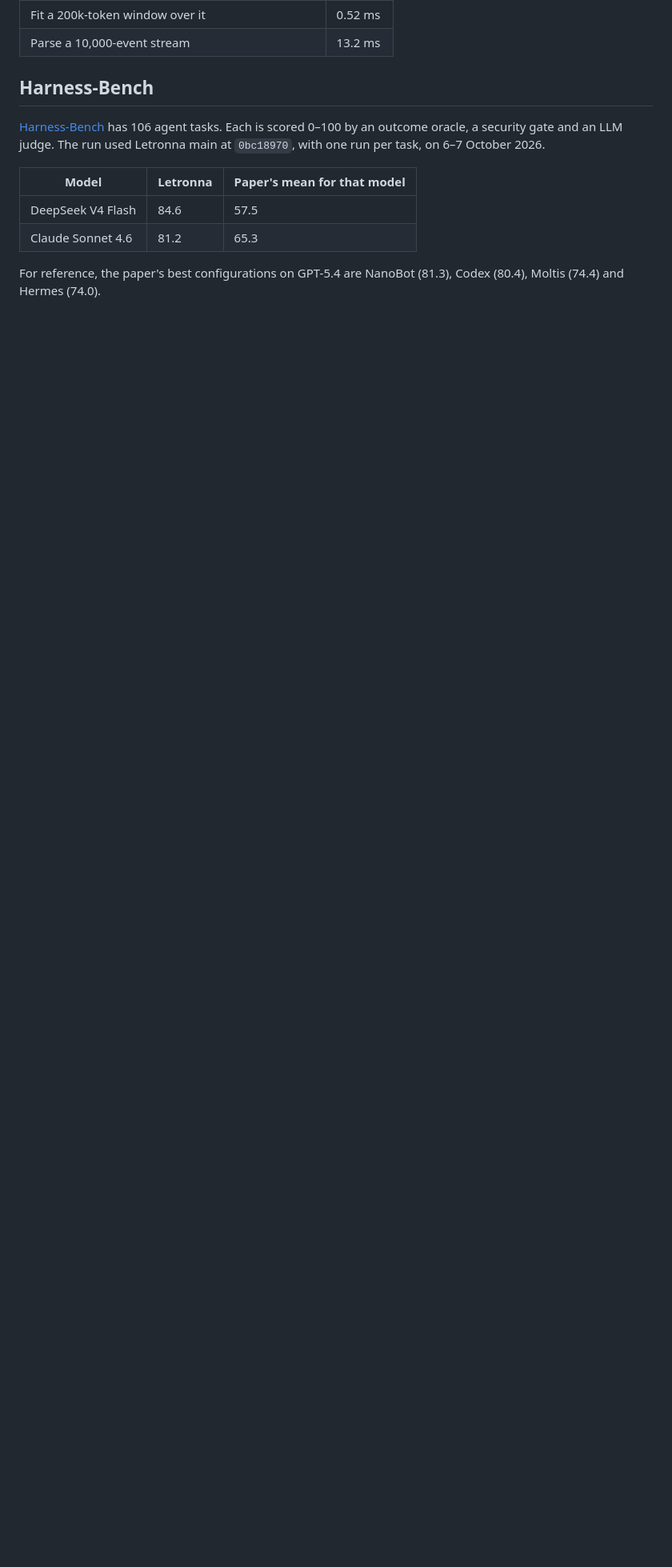
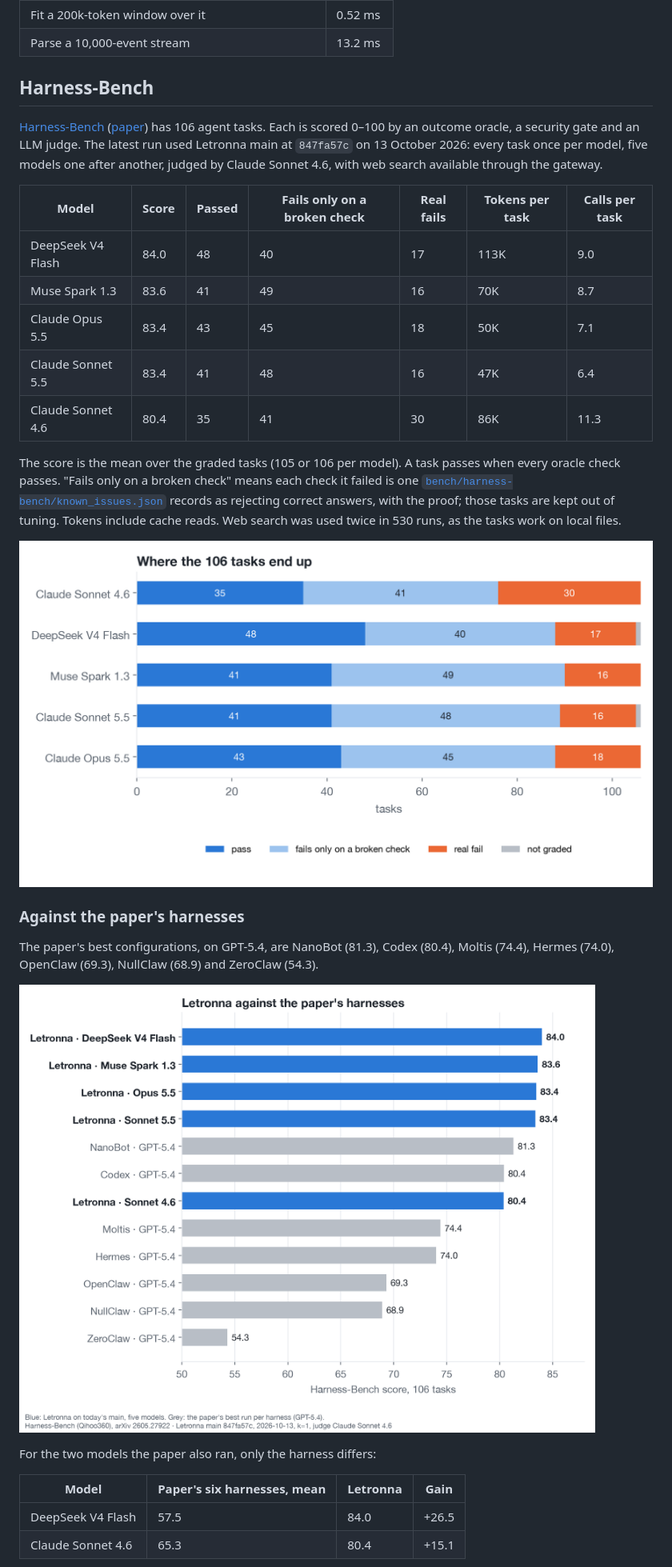
Before and after one commit to gadlus/letronna, a Markdown page: docs/benchmarks.md, the part around one of its changes. Shown at 80% size. Drawn GitHub-style; pictures changed too: docs/images/harness-bench-2026-10-13-outcomes.png (added), docs/images/harness-bench-2026-10-13-ranking.png (added); blank space fills up the shorter version.

Commit message:
The benchmark page gives the five-model Harness-Bench run of 13 October
docs/benchmarks.md still showed the 6-7 October run on two models. It now
gives main 487c0bd9 on all 106 tasks with DeepSeek V4 Flash (84.0), Muse
Spark 1.3 (83.6), Claude Opus 5.5 and Sonnet 5.5 (83.4) and Sonnet 4.6
(80.4), each with its passes, fails only on recorded broken checks, real
fails, tokens and calls per task. It sets them beside the paper's
harnesses, best on GPT-5.4, and beside each model's earlier run: scores
held level while tokens per task fell 27-39%. It says what keeps the
comparison from being like for like.

The charts go in docs/images, and the raw results in
bench/harness-bench/results/2026-10-13: a per-model summary, every task
on every model, the paper's numbers beside Letronna's, and the JSON.

Tested: the tables match summary.csv and the analysis output; the files
hold no key, webhook or local path; links checked against the tree.

```diff
--- a/docs/benchmarks.md
+++ b/docs/benchmarks.md
@@ -19,11 +19,30 @@ These are the figures in `bench/baseline.json`. They were measured with a releas
 
 ## Harness-Bench
 
-[Harness-Bench](https://github.com/Qihoo360/harness-bench) has 106 agent tasks. Each is scored 0–100 by an outcome oracle, a security gate and an LLM judge. The run used Letronna main at `0bc18970`, with one run per task, on 6–7 October 2026.
+[Harness-Bench](https://github.com/Qihoo360/harness-bench) ([paper](https://arxiv.org/abs/2605.27922)) has 106 agent tasks. Each is scored 0–100 by an outcome oracle, a security gate and an LLM judge. The latest run used Letronna main at `847fa57c` on 13 October 2026: every task once per model, five models one after another, judged by Claude Sonnet 4.6, with web search available through the gateway.
 
-| Model | Letronna | Paper's mean for that model |
-|---|---|---|
-| DeepSeek V4 Flash | 84.6 | 57.5 |
-| Claude Sonnet 4.6 | 81.2 | 65.3 |
+| Model | Score | Passed | Fails only on a broken check | Real fails | Tokens per task | Calls per task |
+|---|---|---|---|---|---|---|
+| DeepSeek V4 Flash | 84.0 | 48 | 40 | 17 | 113K | 9.0 |
+| Muse Spark 1.3 | 83.6 | 41 | 49 | 16 | 70K | 8.7 |
+| Claude Opus 5.5 | 83.4 | 43 | 45 | 18 | 50K | 7.1 |
+| Claude Sonnet 5.5 | 83.4 | 41 | 48 | 16 | 47K | 6.4 |
+| Claude Sonnet 4.6 | 80.4 | 35 | 41 | 30 | 86K | 11.3 |
 
-For reference, the paper's best configurations on GPT-5.4 are NanoBot (81.3), Codex (80.4), Moltis (74.4) and Hermes (74.0).
+The score is the mean over the graded tasks (105 or 106 per model). A task passes when every oracle check passes. "Fails only on a broken check" means each check it failed is one [`bench/harness-bench/known_issues.json`](../bench/harness-bench/known_issues.json) records as rejecting correct answers, with the proof; those tasks are kept out of tuning. Tokens include cache reads. Web search was used twice in 530 runs, as the tasks work on local files.
+
+![Where the 106 tasks end up, per model](images/harness-bench-2026-10-13-outcomes.png)
+
+### Against the paper's harnesses
+
+The paper's best configurations, on GPT-5.4, are NanoBot (81.3), Codex (80.4), Moltis (74.4), Hermes (74.0), OpenClaw (69.3), NullClaw (68.9) and ZeroClaw (54.3).
+
+![Letronna's five models beside the paper's harnesses](images/harness-bench-2026-10-13-ranking.png)
+
+For the two models the paper also ran, only the harness differs:
+
+| Model | Paper's six harnesses, mean | Letronna | Gain |
+|---|---|---|---|
+| DeepSeek V4 Flash | 57.5 | 84.0 | +26.5 |
+| Claude Sonnet 4.6 | 65.3 | 80.4 | +15.1 |
+
```
Also changed, not shown: other parts of docs/benchmarks.md (+24 -0 lines), docs/images/harness-bench-2026-10-13-efficiency.png (added), docs/images/harness-bench-2026-10-13-same-model.png (added), docs/images/harness-bench-2026-10-13-tokens.png (added), 5 other files.
